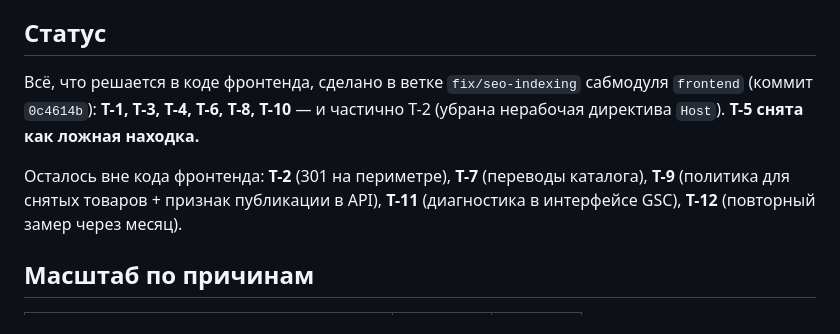
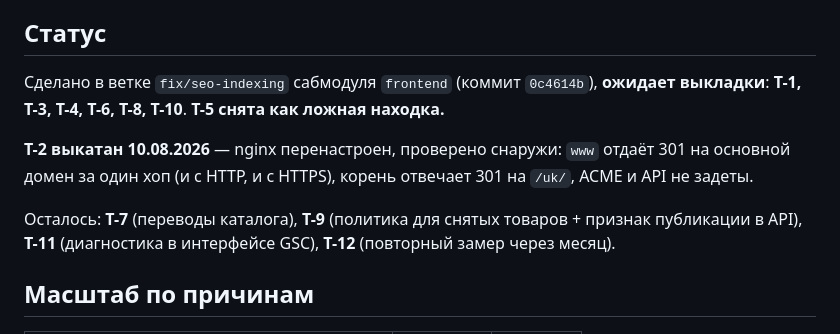
Before and after one commit to fallenreds/Airbag-Auto-Delivery, a Markdown page: docs/seo-gsc-tasks.md, the part around the change. GitHub-like rendering.

Commit message:
docs(seo): T-2 выкатан — www склеен с основным доменом

```diff
--- a/docs/seo-gsc-tasks.md
+++ b/docs/seo-gsc-tasks.md
@@ -11,13 +11,16 @@
 
 ## Статус
 
-Всё, что решается в коде фронтенда, сделано в ветке `fix/seo-indexing` сабмодуля `frontend`
-(коммит `0c4614b`): **T-1, T-3, T-4, T-6, T-8, T-10** — и частично T-2 (убрана нерабочая
-директива `Host`). **T-5 снята как ложная находка.**
+Сделано в ветке `fix/seo-indexing` сабмодуля `frontend` (коммит `0c4614b`), **ожидает
+выкладки**: **T-1, T-3, T-4, T-6, T-8, T-10**. **T-5 снята как ложная находка.**
 
-Осталось вне кода фронтенда: **T-2** (301 на периметре), **T-7** (переводы каталога),
-**T-9** (политика для снятых товаров + признак публикации в API), **T-11** (диагностика
-в интерфейсе GSC), **T-12** (повторный замер через месяц).
+**T-2 выкатан 10.08.2026** — nginx перенастроен, проверено снаружи: `www` отдаёт 301 на
+основной домен за один хоп (и с HTTP, и с HTTPS), корень отвечает 301 на `/uk/`, ACME
+и API не задеты.
+
+Осталось: **T-7** (переводы каталога), **T-9** (политика для снятых товаров + признак
+публикации в API), **T-11** (диагностика в интерфейсе GSC), **T-12** (повторный замер
+через месяц).
 
 ## Масштаб по причинам
 
```
